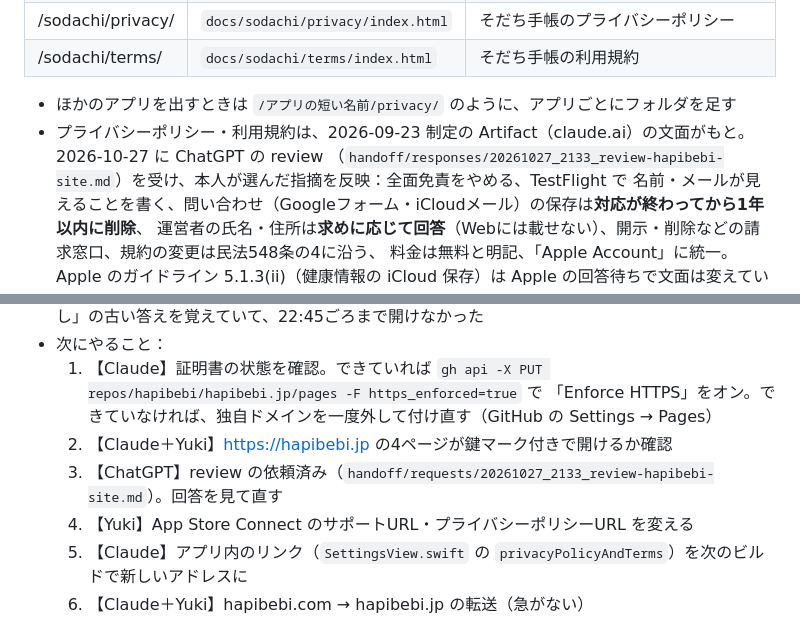
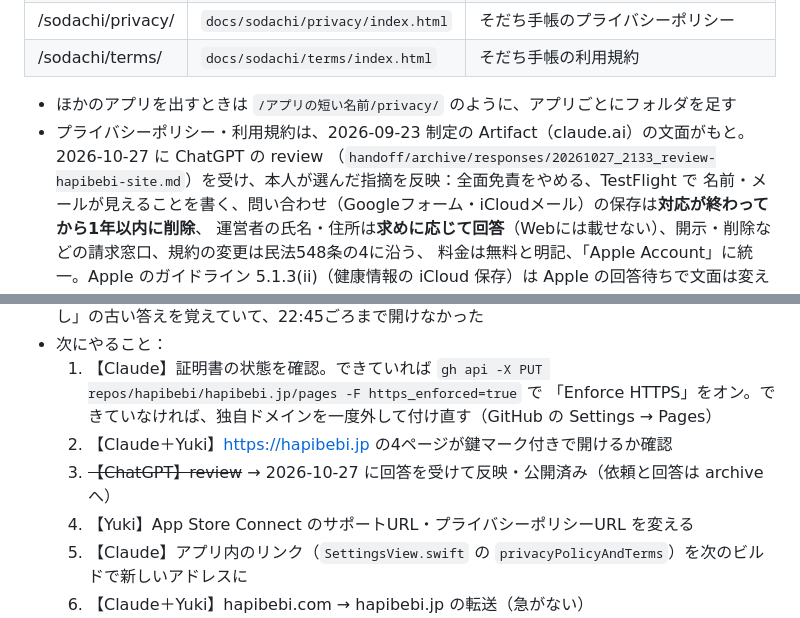
Before and after one commit to hapibebi/hapibebi.jp, a Markdown page: CLAUDE.md, 2 parts joined by grey strips. Rendered like a GitHub page.

Commit message:
CLAUDE.md：reviewの回答の場所をarchiveに直す
Co-Authored-By: Claude Opus 5.5 <noreply@anthropic.com>

```diff
--- a/CLAUDE.md
+++ b/CLAUDE.md
@@ -25,7 +25,7 @@
 
 - ほかのアプリを出すときは `/アプリの短い名前/privacy/` のように、アプリごとにフォルダを足す
 - プライバシーポリシー・利用規約は、2026-09-23 制定の Artifact（claude.ai）の文面がもと。2026-10-27 に ChatGPT の review
-  （`handoff/responses/20261027_2133_review-hapibebi-site.md`）を受け、本人が選んだ指摘を反映：全面免責をやめる、TestFlight で
+  （`handoff/archive/responses/20261027_2133_review-hapibebi-site.md`）を受け、本人が選んだ指摘を反映：全面免責をやめる、TestFlight で
   名前・メールが見えることを書く、問い合わせ（Googleフォーム・iCloudメール）の保存は**対応が終わってから1年以内に削除**、
   運営者の氏名・住所は**求めに応じて回答**（Webには載せない）、開示・削除などの請求窓口、規約の変更は民法548条の4に沿う、
   料金は無料と明記、「Apple Account」に統一。Apple のガイドライン 5.1.3(ii)（健康情報の iCloud 保存）は Apple の回答待ちで文面は変えていない。
@@ -54,7 +54,7 @@
   1. 【Claude】証明書の状態を確認。できていれば `gh api -X PUT repos/hapibebi/hapibebi.jp/pages -F https_enforced=true` で
      「Enforce HTTPS」をオン。できていなければ、独自ドメインを一度外して付け直す（GitHub の Settings → Pages）
   2. 【Claude＋Yuki】https://hapibebi.jp の4ページが鍵マーク付きで開けるか確認
-  3. 【ChatGPT】review の依頼済み（`handoff/requests/20261027_2133_review-hapibebi-site.md`）。回答を見て直す
+  3. ~~【ChatGPT】review~~ → 2026-10-27 に回答を受けて反映・公開済み（依頼と回答は archive へ）
   6. 【Yuki】App Store Connect のサポートURL・プライバシーポリシーURL を変える
   7. 【Claude】アプリ内のリンク（`SettingsView.swift` の `privacyPolicyAndTerms`）を次のビルドで新しいアドレスに
   8. 【Claude＋Yuki】hapibebi.com → hapibebi.jp の転送（急がない）
```
